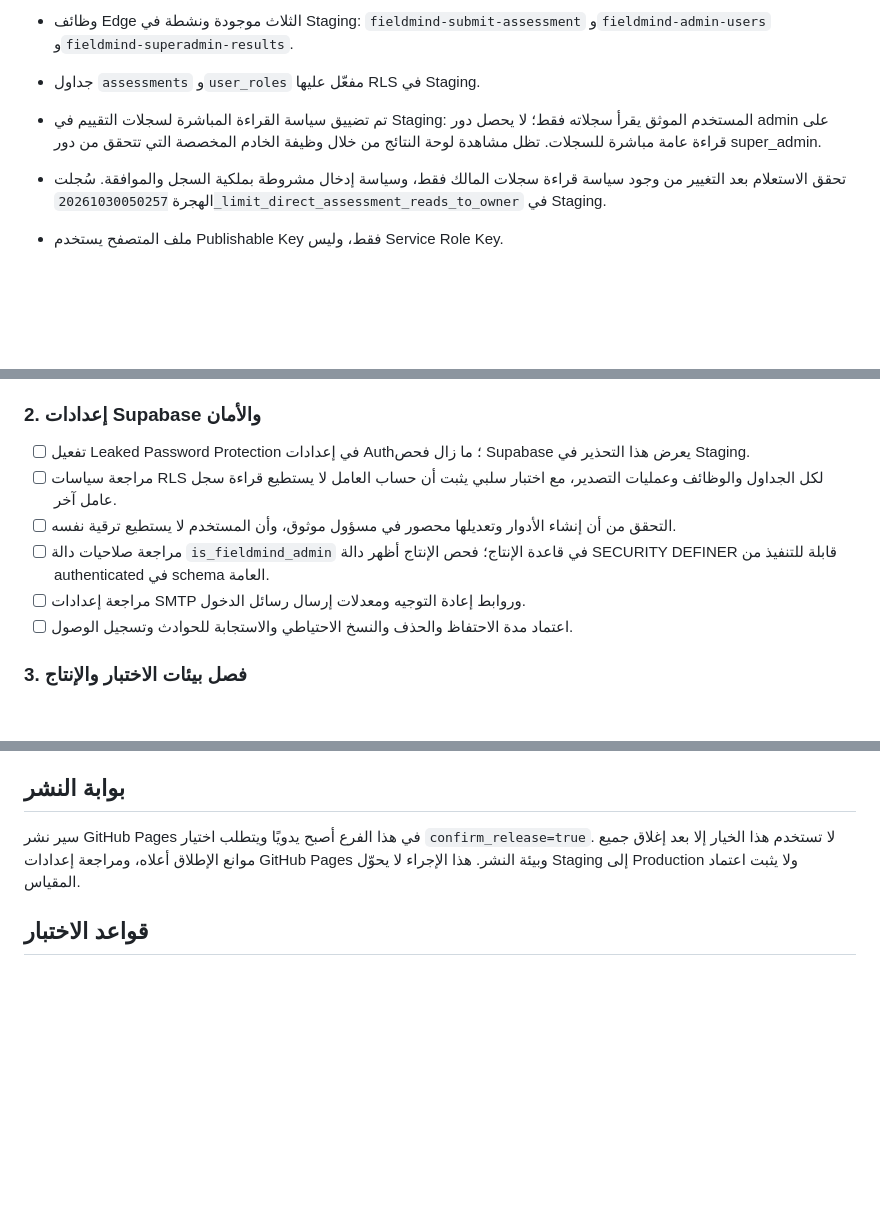
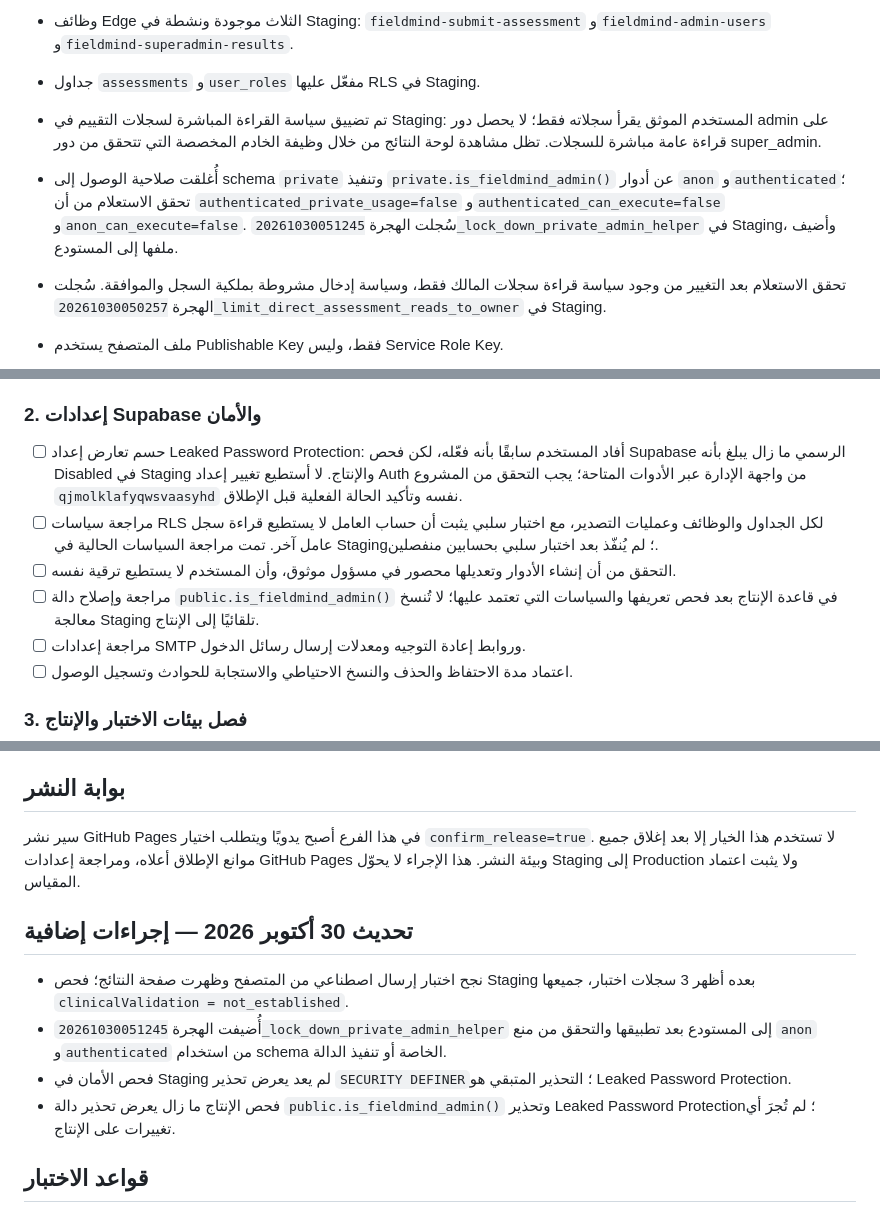
Before and after one commit to raeddwik/FieldMind-Assessment, a Markdown page: LAUNCH_READINESS.md, 3 parts joined by grey strips. GitHub-like rendering; blank space fills up the shorter version.

Commit message:
Document Staging privilege hardening and remaining release gates

```diff
--- a/LAUNCH_READINESS.md
+++ b/LAUNCH_READINESS.md
@@ -17,6 +17,7 @@
 - وظائف Edge الثلاث موجودة ونشطة في Staging: `fieldmind-submit-assessment` و`fieldmind-admin-users` و`fieldmind-superadmin-results`.
 - جداول `assessments` و`user_roles` مفعّل عليها RLS في Staging.
 - تم تضييق سياسة القراءة المباشرة لسجلات التقييم في Staging: المستخدم الموثق يقرأ سجلاته فقط؛ لا يحصل دور admin على قراءة عامة مباشرة للسجلات. تظل مشاهدة لوحة النتائج من خلال وظيفة الخادم المخصصة التي تتحقق من دور super_admin.
+- أُغلقت صلاحية الوصول إلى schema `private` وتنفيذ `private.is_fieldmind_admin()` عن أدوار `anon` و`authenticated`؛ تحقق الاستعلام من أن `authenticated_private_usage=false` و`authenticated_can_execute=false` و`anon_can_execute=false`. سُجلت الهجرة `20261030051245_lock_down_private_admin_helper` في Staging، وأضيف ملفها إلى المستودع.
 - تحقق الاستعلام بعد التغيير من وجود سياسة قراءة سجلات المالك فقط، وسياسة إدخال مشروطة بملكية السجل والموافقة. سُجلت الهجرة `20261030050257_limit_direct_assessment_reads_to_owner` في Staging.
 - ملف المتصفح يستخدم Publishable Key فقط، وليس Service Role Key.
 - تمت إضافة تأكيد يدوي صريح إلى سير نشر GitHub Pages على فرع العمل؛ لم يعد هذا الفرع يحتوي على نشر تلقائي عند كل تحديث إلى main. لا يُنشر شيء من هذا الفرع تلقائيًا.
@@ -34,10 +35,10 @@
 - [ ] اختبار عملي من متصفح على رابط GitHub Pages بعد حسم بيئة Supabase المستهدفة.
 
 ### 2. إعدادات Supabase والأمان
-- [ ] تفعيل Leaked Password Protection في إعدادات Auth؛ ما زال فحص Supabase يعرض هذا التحذير في Staging.
-- [ ] مراجعة سياسات RLS لكل الجداول والوظائف وعمليات التصدير، مع اختبار سلبي يثبت أن حساب العامل لا يستطيع قراءة سجل عامل آخر.
+- [ ] حسم تعارض إعداد Leaked Password Protection: أفاد المستخدم سابقًا بأنه فعّله، لكن فحص Supabase الرسمي ما زال يبلغ بأنه Disabled في Staging والإنتاج. لا أستطيع تغيير إعداد Auth من واجهة الإدارة عبر الأدوات المتاحة؛ يجب التحقق من المشروع `qjmolklafyqwsvaasyhd` نفسه وتأكيد الحالة الفعلية قبل الإطلاق.
+- [ ] مراجعة سياسات RLS لكل الجداول والوظائف وعمليات التصدير، مع اختبار سلبي يثبت أن حساب العامل لا يستطيع قراءة سجل عامل آخر. تمت مراجعة السياسات الحالية في Staging؛ لم يُنفّذ بعد اختبار سلبي بحسابين منفصلين.
 - [ ] التحقق من أن إنشاء الأدوار وتعديلها محصور في مسؤول موثوق، وأن المستخدم لا يستطيع ترقية نفسه.
-- [ ] مراجعة صلاحيات دالة `is_fieldmind_admin` في قاعدة الإنتاج؛ فحص الإنتاج أظهر دالة SECURITY DEFINER قابلة للتنفيذ من authenticated في schema العامة.
+- [ ] مراجعة وإصلاح دالة `public.is_fieldmind_admin()` في قاعدة الإنتاج بعد فحص تعريفها والسياسات التي تعتمد عليها؛ لا تُنسخ معالجة Staging تلقائيًا إلى الإنتاج.
 - [ ] مراجعة إعدادات SMTP وروابط إعادة التوجيه ومعدلات إرسال رسائل الدخول.
 - [ ] اعتماد مدة الاحتفاظ والحذف والنسخ الاحتياطي والاستجابة للحوادث وتسجيل الوصول.
 
@@ -62,6 +63,13 @@
 
 سير نشر GitHub Pages في هذا الفرع أصبح يدويًا ويتطلب اختيار `confirm_release=true`. لا تستخدم هذا الخيار إلا بعد إغلاق جميع موانع الإطلاق أعلاه، ومراجعة إعدادات GitHub Pages وبيئة النشر. هذا الإجراء لا يحوّل Staging إلى Production ولا يثبت اعتماد المقياس.
 
+## تحديث 30 أكتوبر 2026 — إجراءات إضافية
+
+- نجح اختبار إرسال اصطناعي من المتصفح وظهرت صفحة النتائج؛ فحص Staging بعده أظهر 3 سجلات اختبار، جميعها `clinicalValidation = not_established`.
+- أُضيفت الهجرة `20261030051245_lock_down_private_admin_helper` إلى المستودع بعد تطبيقها والتحقق من منع `anon` و`authenticated` من استخدام schema الخاصة أو تنفيذ الدالة.
+- فحص الأمان في Staging لم يعد يعرض تحذير `SECURITY DEFINER`؛ التحذير المتبقي هو Leaked Password Protection.
+- فحص الإنتاج ما زال يعرض تحذير دالة `public.is_fieldmind_admin()` وتحذير Leaked Password Protection؛ لم تُجرَ أي تغييرات على الإنتاج.
+
 ## قواعد الاختبار
 
 - استخدم حسابات اختبار وبيانات اصطناعية فقط.
```
